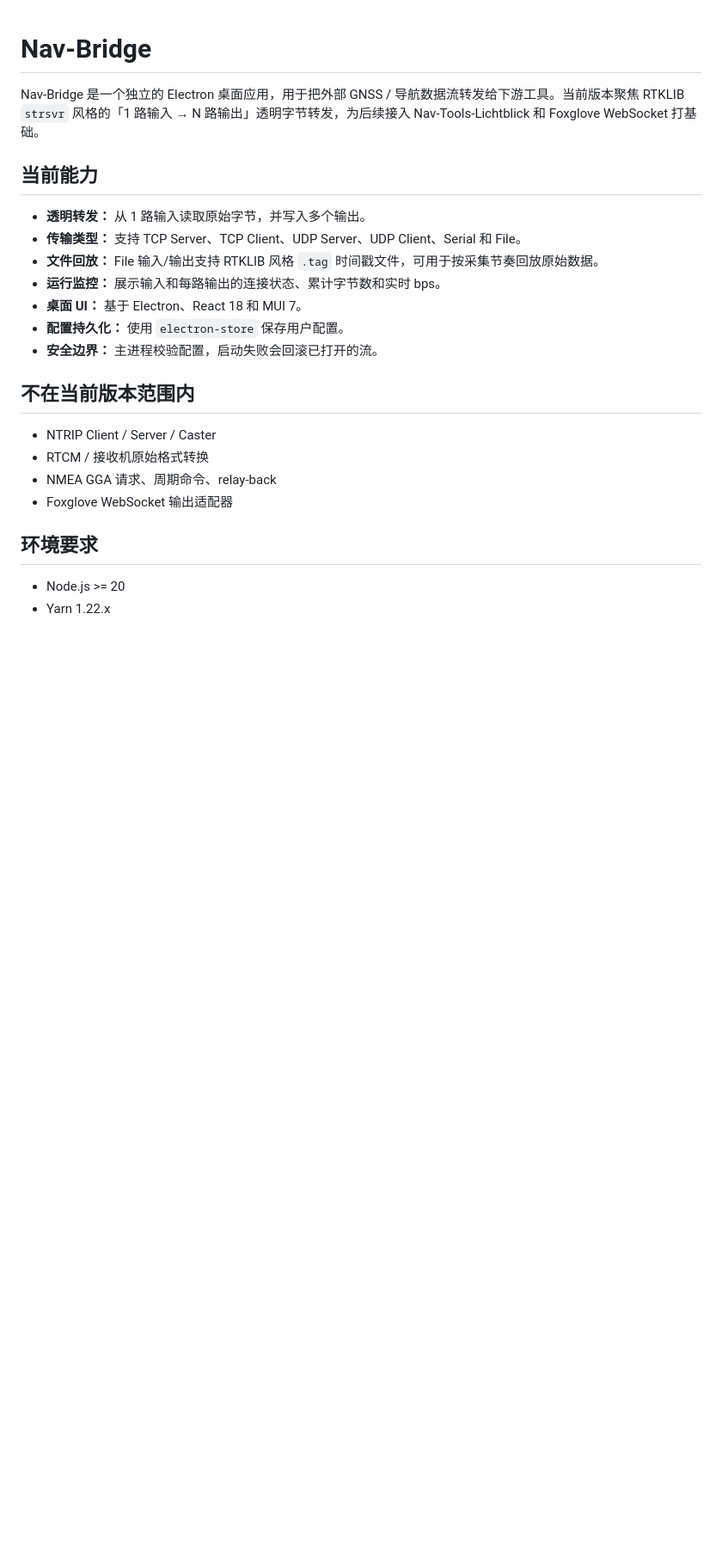
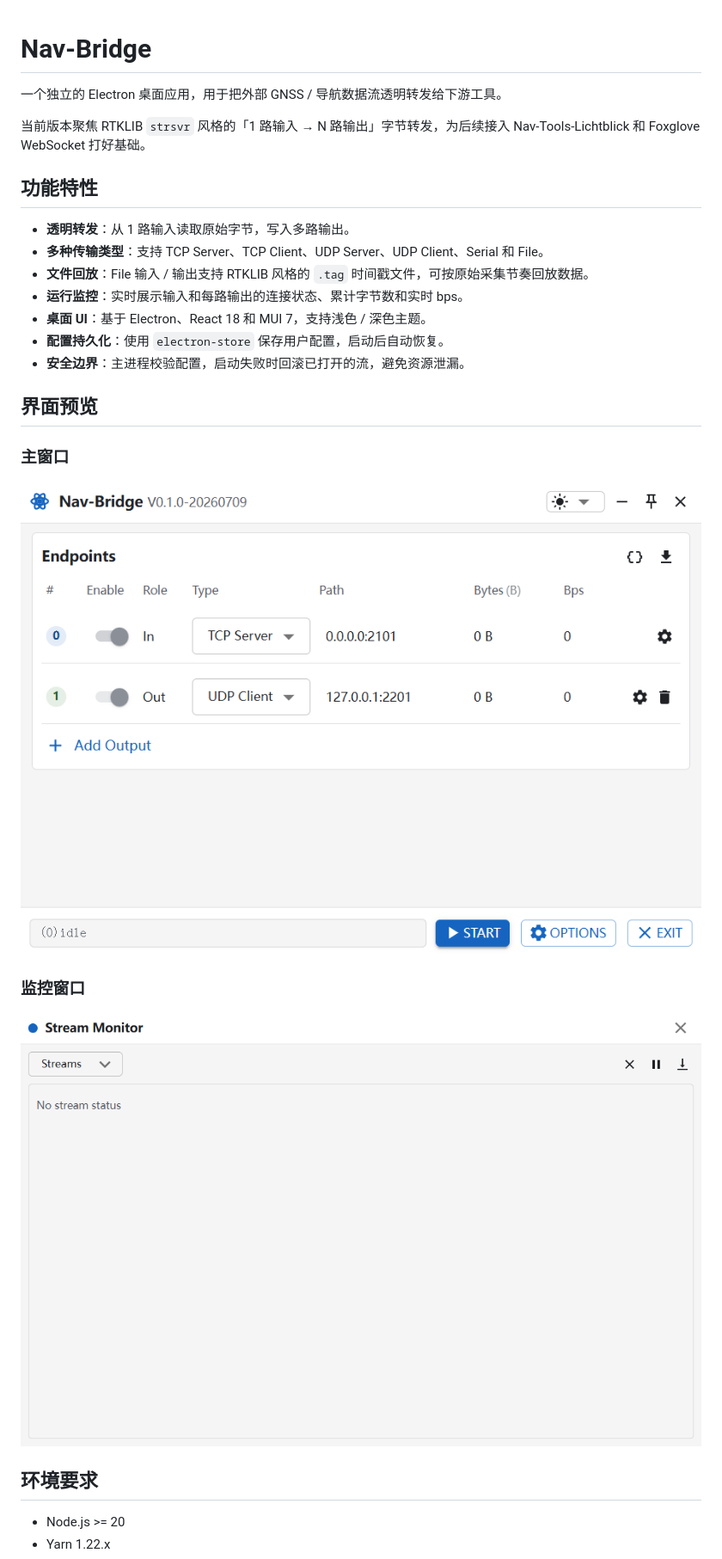
Before and after one commit to salmoshu/Nav-Bridge, a Markdown page: README.md, the part around one of its changes. Shown at 86% size. GitHub-like rendering; pictures changed too: docs/screenshots/main.png (added), docs/screenshots/monitor.png (added); blank space fills up the shorter version.

Commit message:
feat(界面): 调整端点开关默认样式并完善 README 截图
- EndpointTable 开关使用默认颜色并移除过渡动画

- 保持 Start 后关闭 / 开启开关的原始样式

- 更新 README 界面预览截图与使用说明

测试：

- yarn test 全部通过

- yarn typecheck 通过

```diff
--- a/README.md
+++ b/README.md
@@ -1,23 +1,28 @@
 # Nav-Bridge
 
-Nav-Bridge 是一个独立的 Electron 桌面应用，用于把外部 GNSS / 导航数据流转发给下游工具。当前版本聚焦 RTKLIB `strsvr` 风格的「1 路输入 → N 路输出」透明字节转发，为后续接入 Nav-Tools-Lichtblick 和 Foxglove WebSocket 打基础。
+一个独立的 Electron 桌面应用，用于把外部 GNSS / 导航数据流透明转发给下游工具。
 
-## 当前能力
+当前版本聚焦 RTKLIB `strsvr` 风格的「1 路输入 → N 路输出」字节转发，为后续接入 Nav-Tools-Lichtblick 和 Foxglove WebSocket 打好基础。
 
-- **透明转发：** 从 1 路输入读取原始字节，并写入多个输出。
-- **传输类型：** 支持 TCP Server、TCP Client、UDP Server、UDP Client、Serial 和 File。
-- **文件回放：** File 输入/输出支持 RTKLIB 风格 `.tag` 时间戳文件，可用于按采集节奏回放原始数据。
-- **运行监控：** 展示输入和每路输出的连接状态、累计字节数和实时 bps。
-- **桌面 UI：** 基于 Electron、React 18 和 MUI 7。
-- **配置持久化：** 使用 `electron-store` 保存用户配置。
-- **安全边界：** 主进程校验配置，启动失败会回滚已打开的流。
+## 功能特性
 
-## 不在当前版本范围内
+- **透明转发**：从 1 路输入读取原始字节，写入多路输出。
+- **多种传输类型**：支持 TCP Server、TCP Client、UDP Server、UDP Client、Serial 和 File。
+- **文件回放**：File 输入 / 输出支持 RTKLIB 风格的 `.tag` 时间戳文件，可按原始采集节奏回放数据。
+- **运行监控**：实时展示输入和每路输出的连接状态、累计字节数和实时 bps。
+- **桌面 UI**：基于 Electron、React 18 和 MUI 7，支持浅色 / 深色主题。
+- **配置持久化**：使用 `electron-store` 保存用户配置，启动后自动恢复。
+- **安全边界**：主进程校验配置，启动失败时回滚已打开的流，避免资源泄漏。
 
-- NTRIP Client / Server / Caster
-- RTCM / 接收机原始格式转换
-- NMEA GGA 请求、周期命令、relay-back
-- Foxglove WebSocket 输出适配器
+## 界面预览
+
+### 主窗口
+
+![Nav-Bridge 主窗口](docs/screenshots/main.png)
+
+### 监控窗口
+
+![Nav-Bridge 监控窗口](docs/screenshots/monitor.png)
 
 ## 环境要求
 
```
Also changed, not shown: other parts of README.md (+88 -61 lines), 2 other files.
